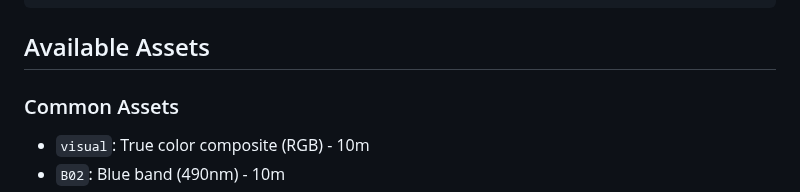
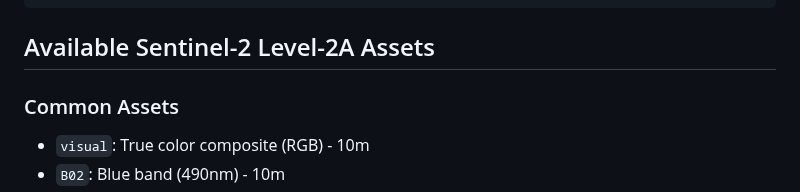
Before and after one commit to ramaguirre/sentinel_timelapse, a Markdown page: README.md, the part around the change. Rendered like a GitHub page.

Commit message:
Update section title for available assets

````diff
--- a/README.md
+++ b/README.md
@@ -73,7 +73,7 @@ sentinel-timelapse --bounds 407500.0 7494500.0 415200.0 7505700.0 \
                    --max-cloud-pct 5
 ```
 
-## Available Assets
+## Available Sentinel-2 Level-2A Assets
 
 ### Common Assets
 - `visual`: True color composite (RGB) - 10m
````
